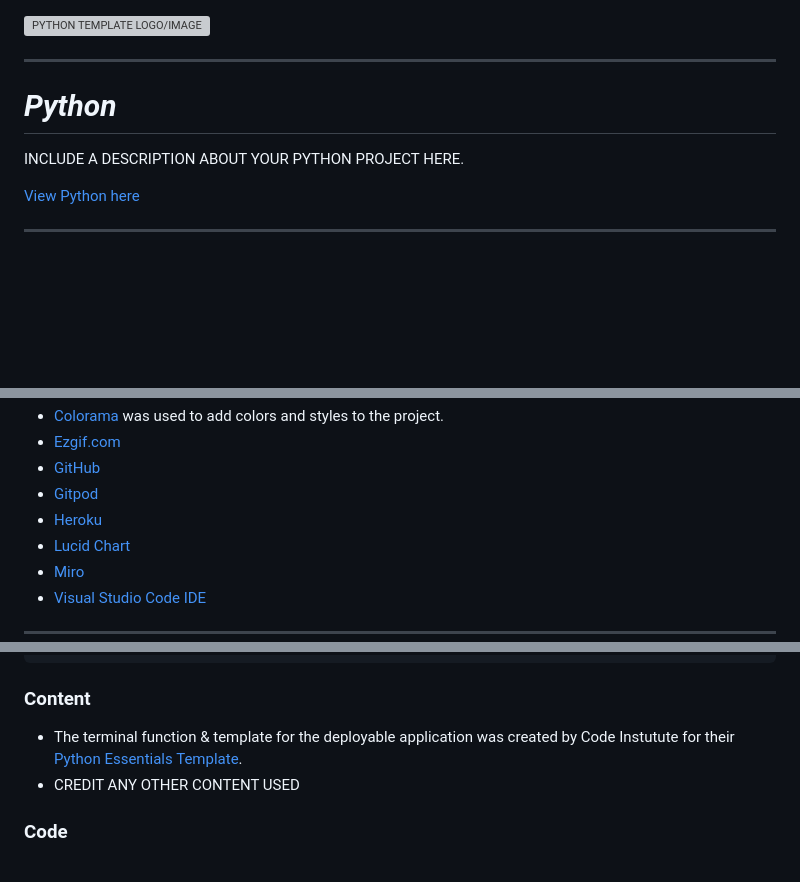
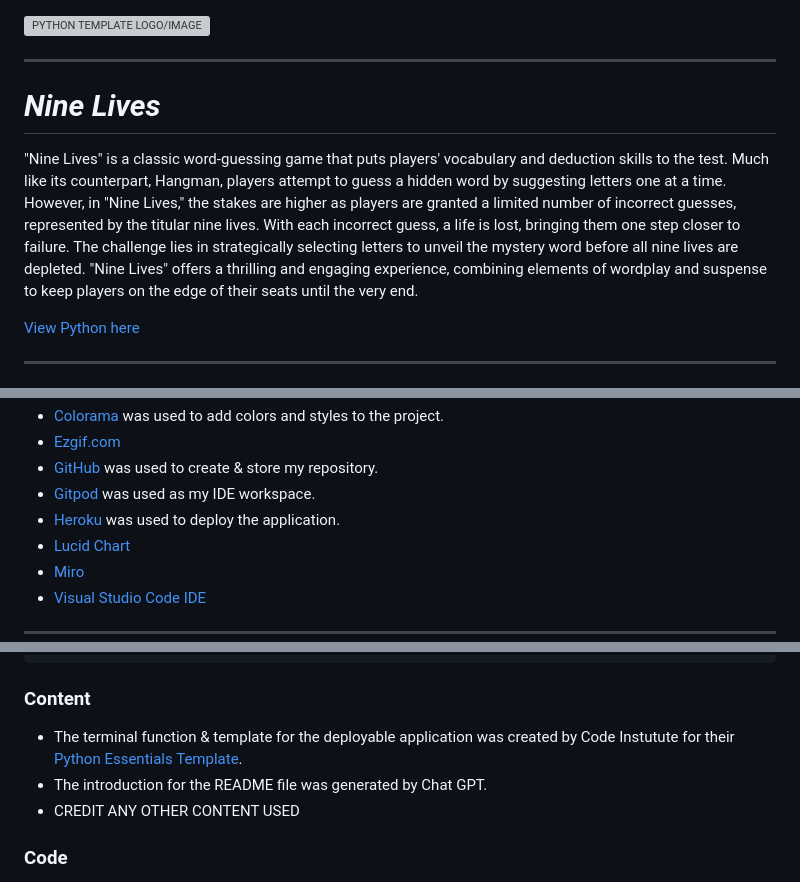
Before and after one commit to KateMcGuane/nine-lives, a Markdown page: README.md, 3 parts joined by grey strips. Rendered like a GitHub page; blank space fills up the shorter version; grey boxes are pictures that could not be loaded.

Commit message:
Add introduction to README

```diff
--- a/README.md
+++ b/README.md
@@ -4,9 +4,10 @@
 ---
 
 
-# *Python*
+# *Nine Lives*
 
-INCLUDE A DESCRIPTION ABOUT YOUR PYTHON PROJECT HERE.
+"Nine Lives" is a classic word-guessing game that puts players' vocabulary and deduction skills to the test. Much like its counterpart, Hangman, players attempt to guess a hidden word by suggesting letters one at a time. However, in "Nine Lives," the stakes are higher as players are granted a limited number of incorrect guesses, represented by the titular nine lives. With each incorrect guess, a life is lost, bringing them one step closer to failure. The challenge lies in strategically selecting letters to unveil the mystery word before all nine lives are depleted. "Nine Lives" offers a thrilling and engaging experience, combining elements of wordplay and suspense to keep players on the edge of their seats until the very end.
+
 
 [View Python here](live_link_to_website)
 
@@ -100,8 +102,8 @@ INCLUDE A DESCRIPTION ABOUT YOUR PYTHON PROJECT HERE.
    - [Colorama](https://pypi.org/project/colorama/) was used to add colors and styles to the project.
    - [Ezgif.com](https://ezgif.com/maker)
-   - [GitHub](https://github.com/)
-   - [Gitpod](https://www.gitpod.io/)
-   - [Heroku](https://www.heroku.com/)
+   - [GitHub](https://github.com/) was used to create & store my repository.
+   - [Gitpod](https://www.gitpod.io/) was used as my IDE workspace.
+   - [Heroku](https://www.heroku.com/) was used to deploy the application.
    - [Lucid Chart](https://www.lucidchart.com/pages/)
    - [Miro](https://miro.com/app/board/uXjVNiugb1U=/)
    - [Visual Studio Code IDE](https://code.visualstudio.com/)
@@ -181,6 +183,7 @@ Please see [TESTING.md](TESTING.md) for a comprehensive list of tests performed.
   ### Content
 
   - The terminal function & template for the deployable application was created by Code Instutute for their [Python Essentials Template](https://github.com/Code-Institute-Org/python-essentials-template).
+  - The introduction for the README file was generated by Chat GPT.
   - CREDIT ANY OTHER CONTENT USED
 
 
```
Also changed, not shown: other parts of README.md (+1 -0 lines).
